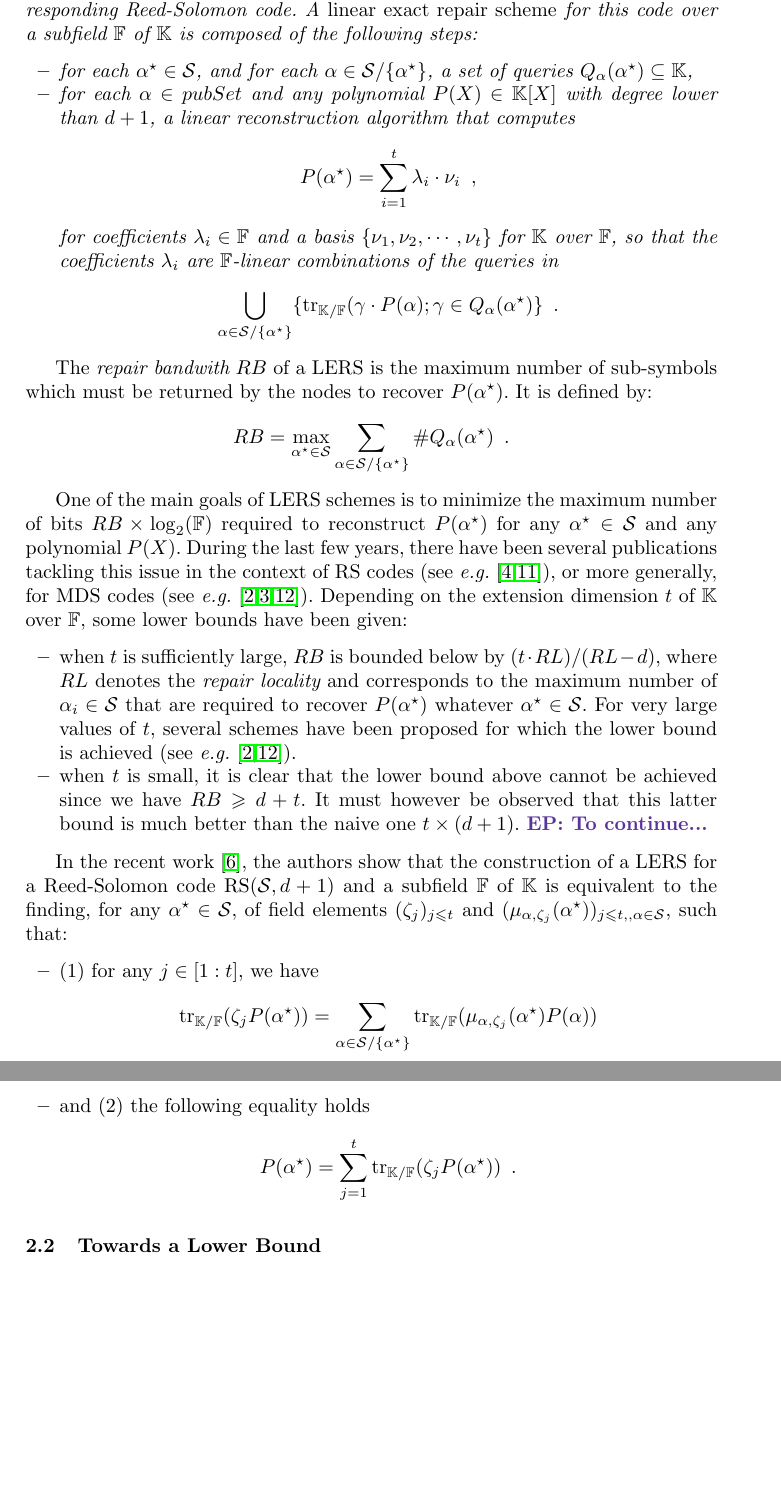
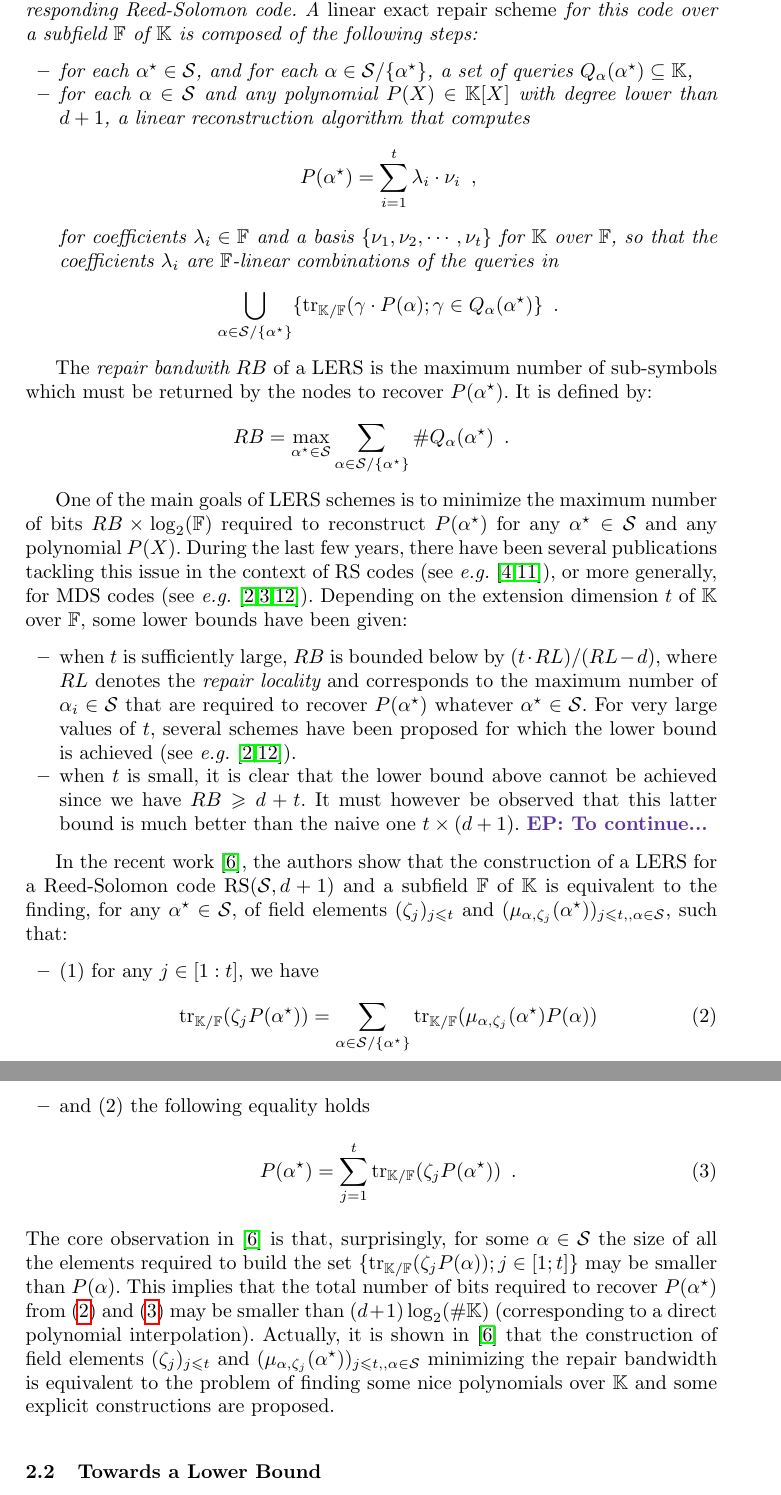
Before and after one commit to houssemmag/ches2017_sss, a LaTeX thesis (SSS_CHES_17.tex): two parts of pages 4 and 5 of 6, joined at a grey line, cut so that both start at the same text, the shorter picture padded with empty space. Compiled offline with pdfLaTeX.

Commit message:
minor update

```diff
--- a/SSS_CHES_17.tex
+++ b/SSS_CHES_17.tex
@@ -1,18 +1,9 @@
 \documentclass{llncs}
 \pagestyle{plain}
-
-\usepackage{color}
-
 \usepackage{graphicx}
-\usepackage{epstopdf}
 \usepackage{hyperref}
 \usepackage{amsmath,amssymb}
 \usepackage{tabularx}
-\usepackage{rotating}% for sidewaystable
-\usepackage{array}
-\usepackage{multirow}
-\usepackage{stmaryrd} % Provides \llbracket and \rrbracket used for intervals of integers
-\usepackage{colortbl} % For \cellcolor
 \usepackage{algorithm}
 \usepackage{algpseudocode}
 \renewcommand{\algorithmicrequire}{\textbf{Input:}}
@@ -148,7 +139,7 @@ In a linear repair scheme, the node corresponding to a public point $\pubElt$ re
 Let $\pubSet = \{\pubElt[1],\pubElt[2],\cdots,\pubElt[\nbShares]\}$ be an evaluation subset of a finite field $\Field$ and let $\RS[\pubSet, \order + 1]\subseteq \Field^{\nbShares}$ be the corresponding Reed-Solomon code. A {\em linear exact repair scheme} for this code over a subfield $\FField$ of $\Field$ is composed of the following steps:
 \begin{itemize}
 \item for each $\pubEltStar\in \pubSet$, and for each $\pubEltNoIndex\in \pubSet \slash \{\pubEltStar\}$, a set of queries $Q_{\pubEltNoIndex}(\pubEltStar)\subseteq \Field$,
-\item for each $\pubEltNoIndex \in pubSet$ and any polynomial $P(X)\in \Field[X]$ with degree lower than $\order +1$, a linear reconstruction algorithm that computes
+\item for each $\pubEltNoIndex \in \pubSet$ and any polynomial $P(X)\in \Field[X]$ with degree lower than $\order +1$, a linear reconstruction algorithm that computes
 $$
 P(\pubEltStar) = \sum_{i=1}^t\lambda_i \cdot \nu_i \enspace ,
 $$
@@ -174,14 +165,16 @@ In the recent work \cite{GW16}, the authors show that the construction of a LERS
 is equivalent to the finding, for any $\pubEltStar\in \pubSet$, of field elements $(\zeta_j)_{j\leqslant t}$ and $(\mu_{\pubEltNoIndex,\zeta_j}(\pubEltStar))_{j\leqslant t,,\pubEltNoIndex \in \pubSet}$, such that:
 \begin{itemize}
 \item (1) for any $j\in [1:t]$, we have
-$$
+\begin{equation}\label{equ:LERS_1}
 \myTrace(\zeta_j P(\pubEltStar)) = \sum_{\pubEltNoIndex \in \pubSet \slash \{\pubEltStar\}} \myTrace(\mu_{\pubEltNoIndex,\zeta_j}(\pubEltStar)P(\pubEltNoIndex))
-$$
+\end{equation}
 \item and (2) the following equality holds
-$$
+\begin{equation}\label{equ:LERS_2}
 P(\pubEltStar) = \sum_{j=1}^t \myTrace(\zeta_j P(\pubEltStar)) \enspace .
-$$
+\end{equation}
 \end{itemize}
+The core observation in \cite{GW16} is that, surprisingly, for some $\pubEltNoIndex\in \pubSet$ the size of all the elements required to build the set $\{\myTrace(\zeta_j P(\pubEltNoIndex));j\in [1;t]\}$ may be smaller than $P(\pubEltNoIndex)$. This implies that the total number of bits required to recover $P(\pubEltStar)$ from \eqref{equ:LERS_1} and \eqref{equ:LERS_2} may be smaller than $(\order +1)\log_2(\# \Field)$ (corresponding to a direct polynomial interpolation). Actually, it is shown in \cite{GW16} that the construction of field elements $(\zeta_j)_{j\leqslant t}$ and $(\mu_{\pubEltNoIndex,\zeta_j}(\pubEltStar))_{j\leqslant t,,\pubEltNoIndex \in \pubSet}$ minimizing the repair bandwidth is equivalent to the problem of finding some nice polynomials over $\Field$ and some explicit constructions are proposed.
+
 
 \subsection{Towards a Lower Bound}
  \todo{}
```
